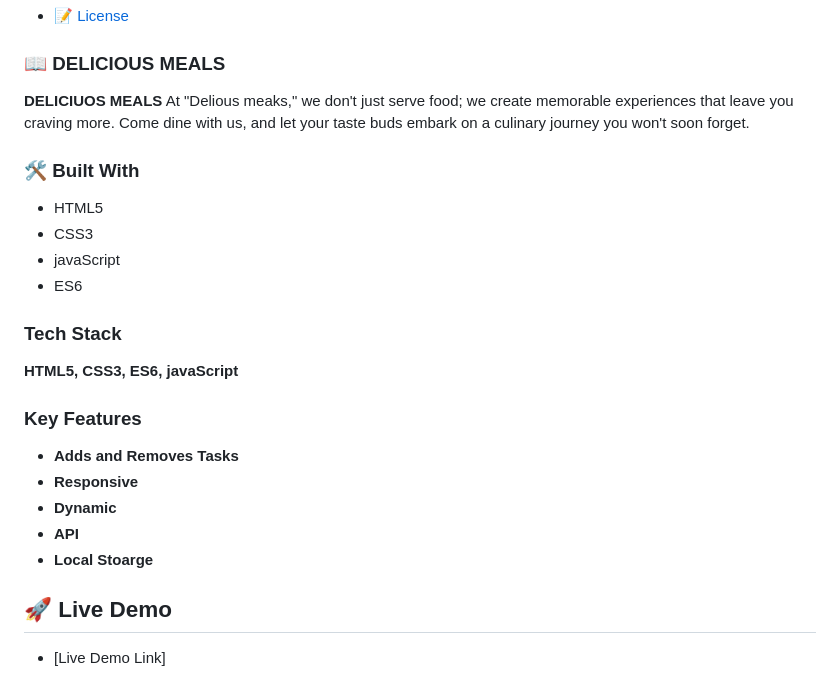
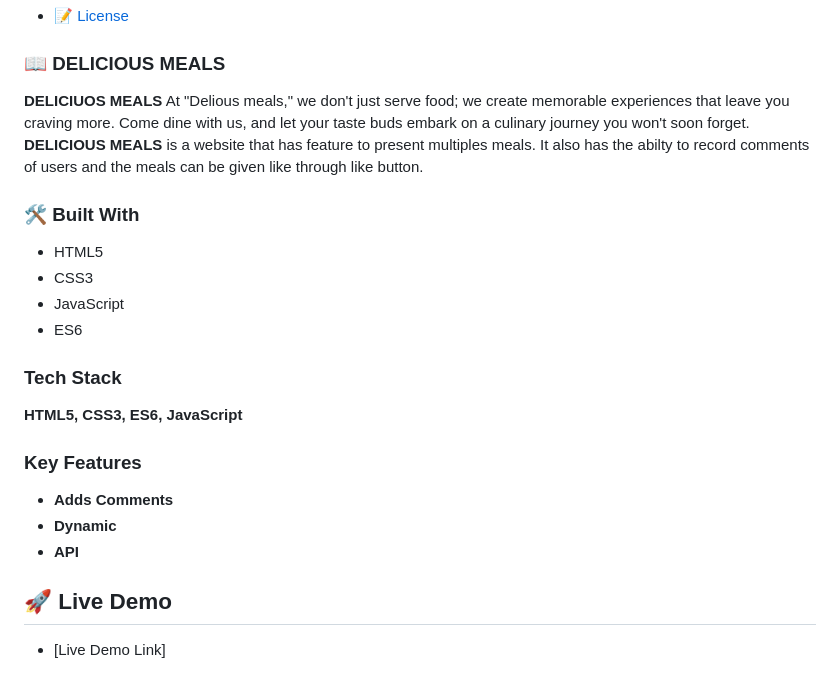
Before and after one commit to BHObserver/Delicious-Meals, a Markdown page: README.md, the part around the change. Rendered like a GitHub page.

```diff
--- a/README.md
+++ b/README.md
@@ -24,28 +24,27 @@
 
 ### 📖 DELICIOUS MEALS <a name="about-project"></a>
 
-**DELICIUOS MEALS** At "Delious meaks," we don't just serve food; we create memorable experiences that leave you craving more. Come dine with us, and let your taste buds embark on a culinary journey you won't soon forget.
+**DELICIUOS MEALS** At "Delious meals," we don't just serve food; we create memorable experiences that leave you craving more. Come dine with us, and let your taste buds embark on a culinary journey you won't soon forget.
+**DELICIOUS MEALS** is a website that has feature to present multiples meals. It also has the abilty to record comments of users and the meals can be given like through like button.
 
 ### 🛠 Built With <a name="built-with"></a>
 
 <ul>
   <li>HTML5</li>
   <li>CSS3</li>
-  <li>javaScript</li>
+  <li>JavaScript</li>
   <li>ES6</li>
 </ul>
 
 ### Tech Stack <a name="tech-stack"></a>
 
-**HTML5, CSS3, ES6, javaScript**
+**HTML5, CSS3, ES6, JavaScript**
 
 ### Key Features <a name="key-features"></a>
 
-- **Adds and Removes Tasks**
-- **Responsive**
+- **Adds Comments**
 - **Dynamic**
 - **API**
-- **Local Stoarge**
 
 <!-- LIVE DEMO -->
 
```
